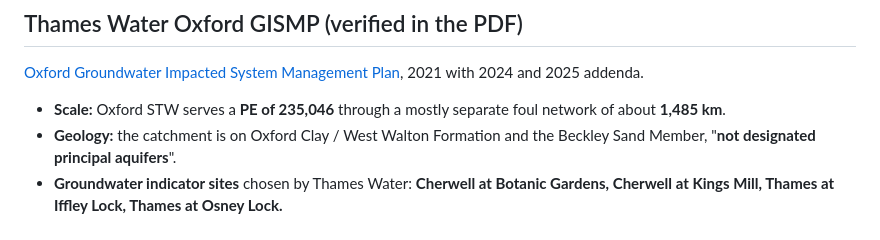
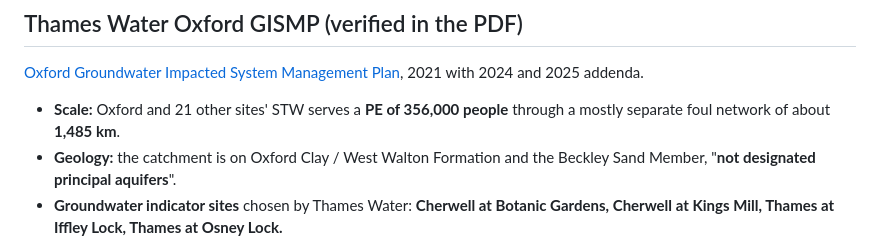
Before and after one commit to yctianr/OxHack-26, a Markdown page: docs/03-oxford.md, the part around the change. Drawn GitHub-style.

```diff
--- a/docs/03-oxford.md
+++ b/docs/03-oxford.md
@@ -4,7 +4,7 @@
 
 [Oxford Groundwater Impacted System Management Plan](https://www.thameswater.co.uk/media-library/home/about-us/regulation/drainage-reports/groundwater-infiltration-management-plans/oxford-groundwater-impacted-system-management-plan.pdf), 2021 with 2024 and 2025 addenda.
 
-- **Scale:** Oxford STW serves a **PE of 235,046** through a mostly separate foul network of about **1,485 km**.
+- **Scale:** Oxford and 21 other sites' STW serves a **PE of 356,000 people** through a mostly separate foul network of about **1,485 km**.
 - **Geology:** the catchment is on Oxford Clay / West Walton Formation and the Beckley Sand Member, "**not designated principal aquifers**".
 - **Groundwater indicator sites** chosen by Thames Water: **Cherwell at Botanic Gardens, Cherwell at Kings Mill, Thames at Iffley Lock, Thames at Osney Lock.**
   - Our 24 Oct check: the Thames lock headwater gauges are held within about ±0.15 m, so prefer the Cherwell gauges and river flow.
```
